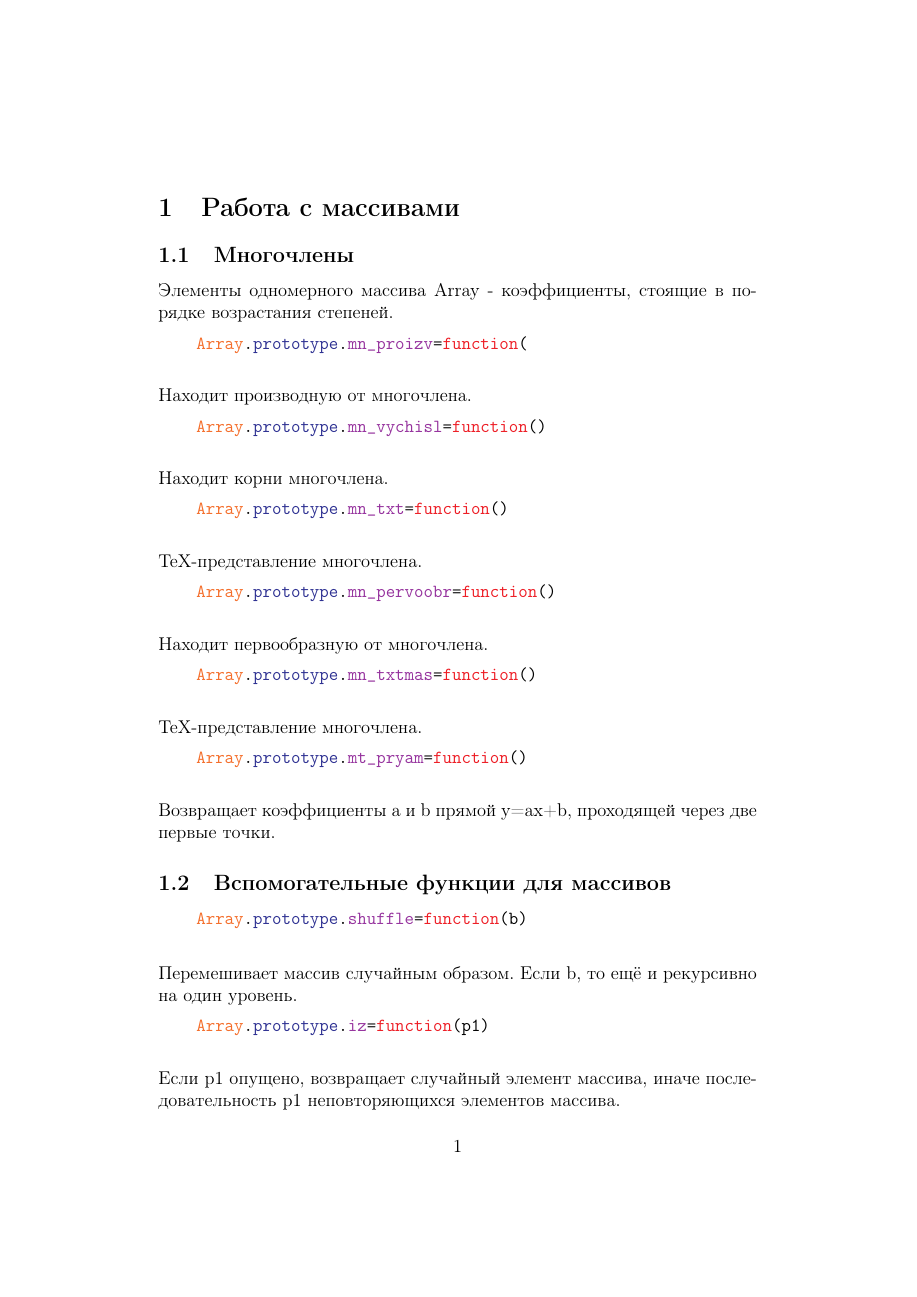
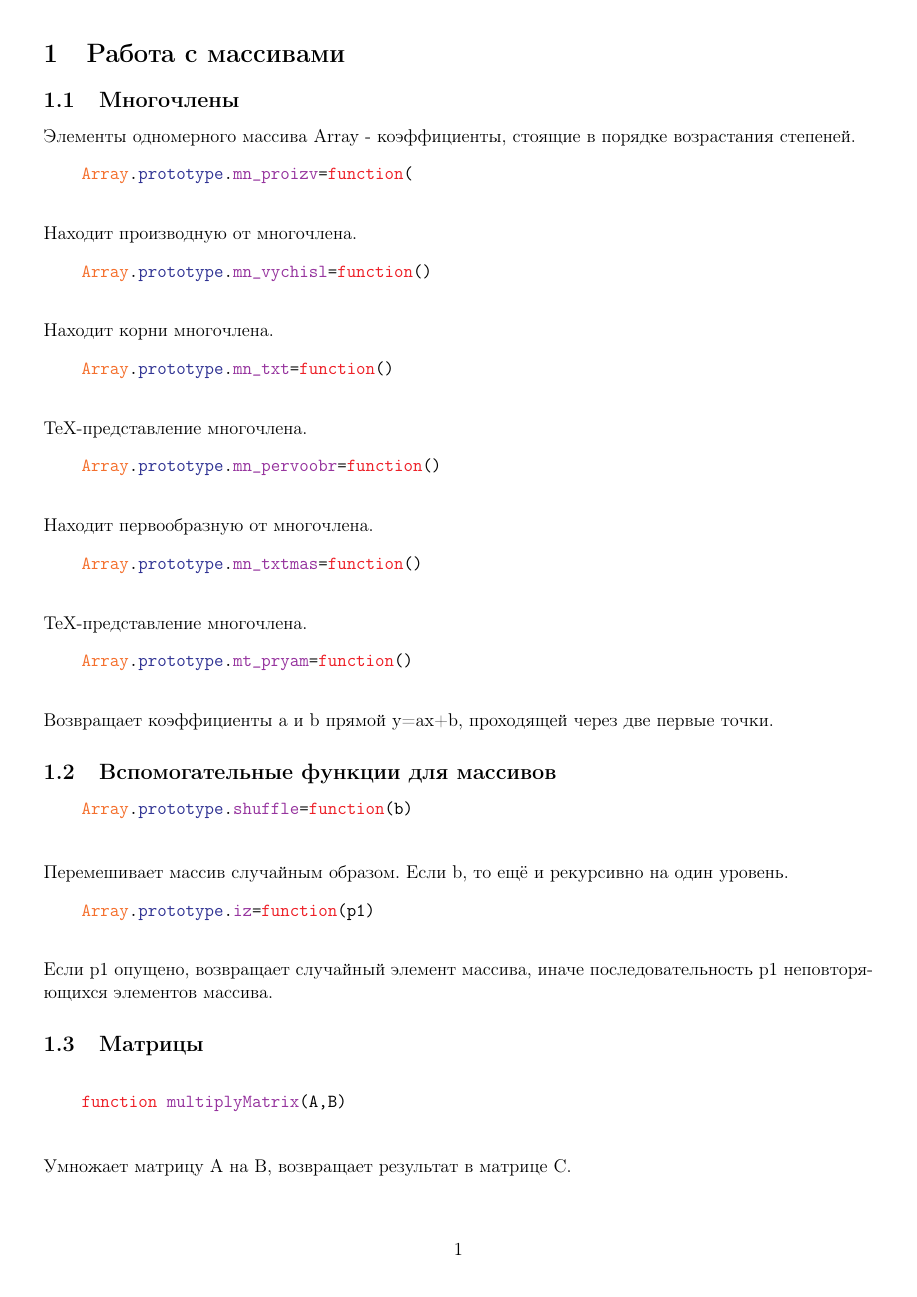
Before and after one commit to SugarHedgehog/Kursach_2, a LaTeX document (Part_2.tex): page 1 of 6 before the commit and page 1 of 5 after it. Compiled offline with pdfLaTeX.

Commit message:
Уборка преамбулы в файлах

```diff
--- a/Part_2.tex
+++ b/Part_2.tex
@@ -1,52 +1,5 @@
-
-\documentclass[a4paper,12pt]{article}
-%%% Работа с русским языком
-\usepackage{cmap}					% поиск в PDF
-\usepackage{mathtext} 				% русские буквы в фомулах
-\usepackage[T2A]{fontenc}			% кодировка
-\usepackage[utf8]{inputenc}			% кодировка исходного текста
-\usepackage[english,russian]{babel}	% локализация и переносы
-
-%%% Дополнительная работа с математикой
-\usepackage{amsfonts,amssymb,amsthm,mathtools} % AMS
-\usepackage{amsmath}
-\usepackage{amsfonts,amssymb,amsthm,mathtools} % AMS
-\usepackage{icomma} % "Умная" запятая: $0,2$ --- число, $0, 2$ --- перечисление
-\everymath{\displaystyle}
-%% Номера формул
-%\mathtoolsset{showonlyrefs=true} % Показывать номера только у тех формул, на которые есть \eqref{} в тексте.
-
-%% Шрифты
-\usepackage{euscript}	 % Шрифт Евклид
-\usepackage{mathrsfs} % Красивый матшрифт
-
-%% Свои команды
-\DeclareMathOperator{\sgn}{\mathop{sgn}}
-
-%% Перенос знаков в формулах (по Львовскому)
-\newcommand*{\hm}[1]{#1\nobreak\discretionary{}
-	{\hbox{$\mathsurround=0pt #1$}}{}}
-
-%%% Работа с картинками
-\usepackage{graphicx}  % Для вставки рисунков
-\graphicspath{{Изображения/}{image}}  % папки с картинками
-\setlength\fboxsep{3pt} % Отступ рамки \fbox{} от рисунка
-\setlength\fboxrule{1pt} % Толщина линий рамки \fbox{}
-\usepackage{wrapfig} % Обтекание рисунков и таблиц текстом
-
-%%% Работа с таблицами
-\usepackage{array,tabularx,tabulary,booktabs} % Дополнительная работа с таблицами
-\usepackage{longtable}  % Длинные таблицы
-\usepackage{multirow} % Слияние строк в таблице
-\usepackage[usenames,dvipsnames]{color}
-
-\usepackage{alltt}
-
-\usepackage{color} %% это для отображения цвета в коде
-\usepackage[dvipsnames]{xcolor}
-\usepackage{listings} %% собственно, это и есть пакет listings
+\input{lib/packs.tex}
 \begin{document}
-
 	\title{Важные функции}
 	\section{Работа с массивами}
 		\subsection{Многочлены}
```
Also changed, not shown: Part_1.tex (+11 -10 lines), Vvedenie.tex (+1 -7 lines).
